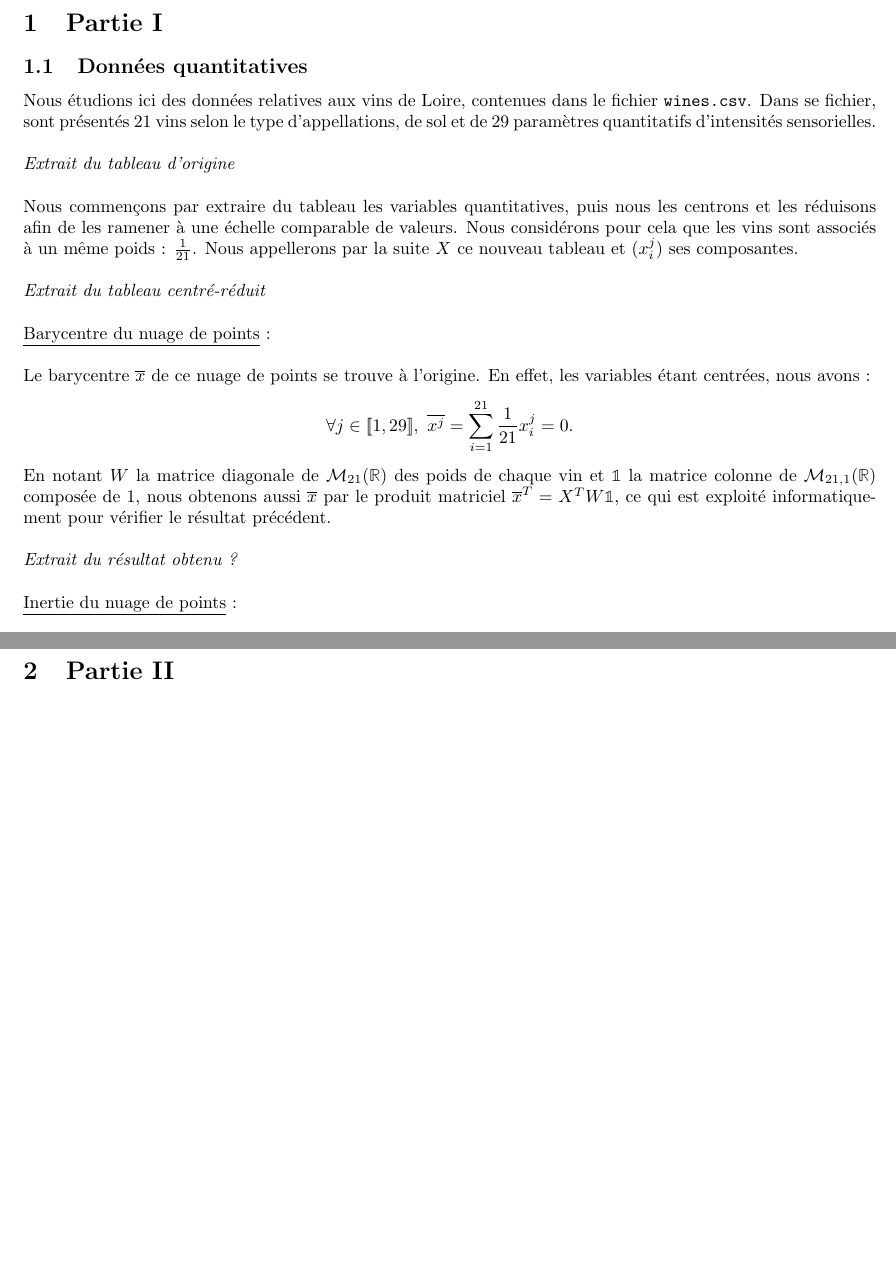
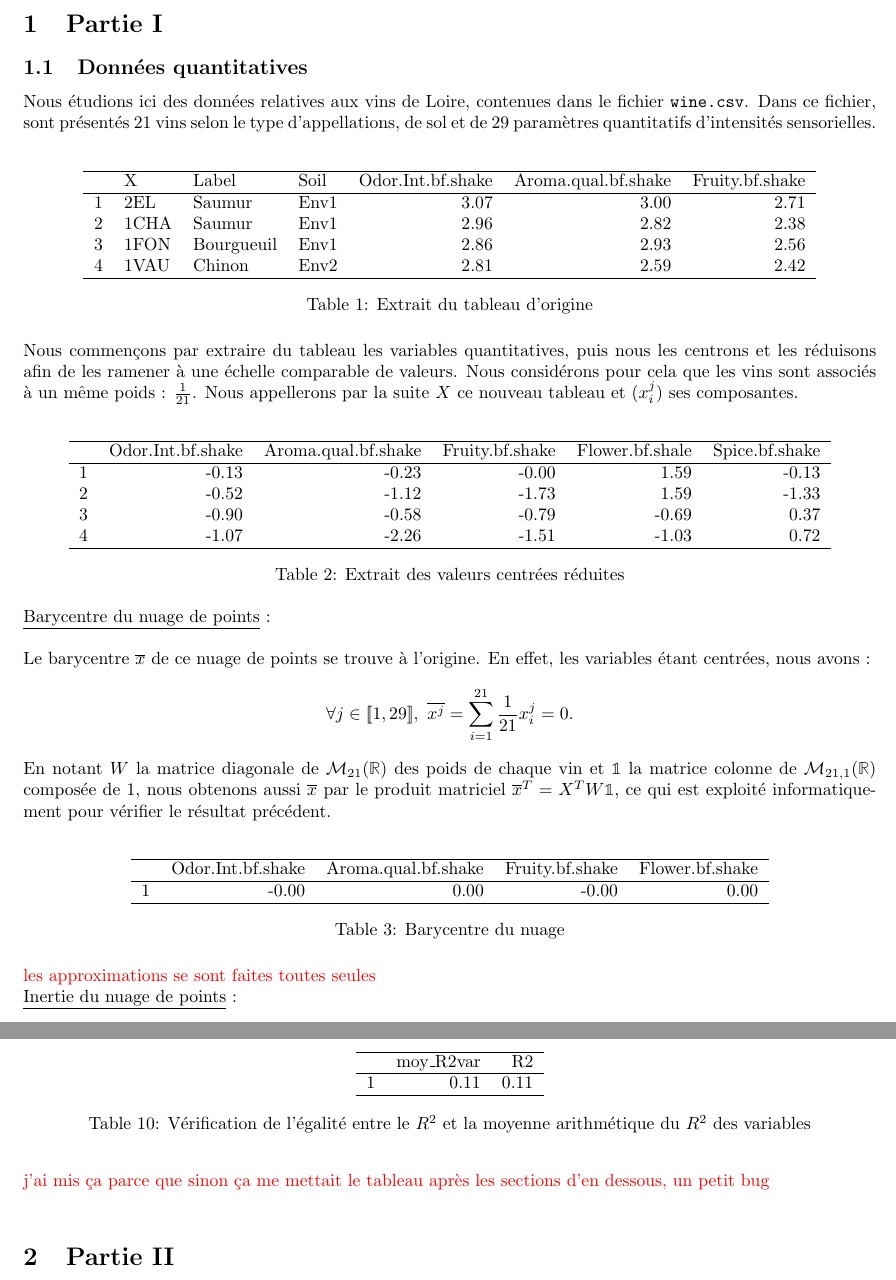
Before and after one commit to guibouland/ADM, a LaTeX document (TP1.tex): two parts of pages 1 and 3 of 3 before the commit and two parts of pages 1 and 4 of 4 after it, joined at a grey line, cut so that both start at the same text, the shorter picture padded with empty space. Compiled offline with LaTeX, dvips and Ghostscript.

Commit message:
Ajout tableaux et corrections

```diff
--- a/TP1.tex
+++ b/TP1.tex
@@ -52,14 +52,40 @@
 
 \section{Partie I}
 \subsection{Données quantitatives}
-Nous étudions ici des données relatives aux vins de Loire, contenues dans le fichier \texttt{wines.csv}. Dans se fichier, sont présentés 21 vins selon le type d'appellations, de sol et de 29 paramètres quantitatifs d'intensités sensorielles. \\
+Nous étudions ici des données relatives aux vins de Loire, contenues dans le fichier \texttt{wine.csv}. Dans ce fichier, sont présentés 21 vins selon le type d'appellations, de sol et de 29 paramètres quantitatifs d'intensités sensorielles. \\
 
-\textit{Extrait du tableau d'origine}\\
+\begin{table}[ht]
+	\centering
+	\begin{tabular}{rlllrrr}
+		\hline
+		& X & Label & Soil & Odor.Int.bf.shake & Aroma.qual.bf.shake & Fruity.bf.shake \\
+		\hline
+		1 & 2EL  & Saumur & Env1 & 3.07 & 3.00 & 2.71 \\
+		2 & 1CHA & Saumur & Env1 & 2.96 & 2.82 & 2.38 \\
+		3 & 1FON & Bourgueuil & Env1 & 2.86 & 2.93 & 2.56 \\
+		4 & 1VAU & Chinon & Env2 & 2.81 & 2.59 & 2.42 \\
+		\hline
+	\end{tabular}
+	\caption{Extrait du tableau d'origine}
+\end{table}
 
 Nous commençons par extraire du tableau les variables quantitatives, puis nous les centrons et les réduisons afin de les ramener à une échelle comparable de valeurs. Nous considérons pour cela que les vins sont associés à un même poids : $\frac 1{21}$.
 Nous appellerons par la suite $X$ ce nouveau tableau et $(x_i^j)$ ses composantes.\\
 
-\textit{Extrait du tableau centré-réduit}\\
+\begin{table}[ht]
+	\centering
+	\begin{tabular}{rrrrrr}
+		\hline
+		& Odor.Int.bf.shake & Aroma.qual.bf.shake & Fruity.bf.shake & Flower.bf.shale & Spice.bf.shake \\
+		\hline
+		1 & -0.13 & -0.23 & -0.00 & 1.59 & -0.13 \\
+		2 & -0.52 & -1.12 & -1.73 & 1.59 & -1.33 \\
+		3 & -0.90 & -0.58 & -0.79 & -0.69 & 0.37 \\
+		4 & -1.07 & -2.26 & -1.51 & -1.03 & 0.72 \\
+		\hline
+	\end{tabular}
+	\caption{Extrait des valeurs centrées réduites}
+\end{table}
 
 \underline{Barycentre du nuage de points} :\\
 
@@ -67,8 +93,18 @@ Le barycentre $\overline{x}$ de ce nuage de points se trouve à l'origine. En ef
 
 En notant $W$ la matrice diagonale de $\mathcal M_{21}(\R)$ des poids de chaque vin et $\mathbb 1$ la matrice colonne de $\mathcal  M_{21,1}(\R)$ composée de 1, nous obtenons aussi $\overline x$ par le produit matriciel $\overline x^T=X^TW\mathbb 1$, ce qui est exploité informatiquement pour vérifier le résultat précédent.\\
 
-\textit{Extrait du résultat obtenu ?} \\
-
+\begin{table}[ht]
+	\centering
+	\begin{tabular}{rrrrr}
+	\hline
+	& Odor.Int.bf.shake & Aroma.qual.bf.shake & Fruity.bf.shake & Flower.bf.shake  \\
+	\hline
+	1 & -0.00 & 0.00 & -0.00 & 0.00  \\
+	\hline
+	\end{tabular}
+	\caption{Barycentre du nuage}
+\end{table}
+{\red les approximations se sont faites toutes seules}\\
 \underline{Inertie du nuage de points} :\\
 
 Considérant la métrique canonique $I$ sur $\R^{29}$, nous obtenons l'inertie du nuage de points :
@@ -128,9 +234,20 @@ $$\begin{array}{ll}
    &=\dfrac 1{29}\dsum{j=1}{29}\dsum{k=1}3W^k(\overline{x^j}^k)^2\\
    &=\dfrac 1{29}\dsum{j=1}{29}(R^2)^j
   \end{array}$$
-ce que nous vérifions aussi informatiquement.
-
-
+Ce que nous vérifions aussi informatiquement.
+\begin{table}[ht]
+	\centering
+	\begin{tabular}{rrr}
+		\hline
+		& moy\_R2var & R2 \\
+		\hline
+		1 & 0.11 & 0.11 \\
+		\hline
+	\end{tabular}
+	\caption{Vérification de l'égalité entre le $R^2$ et la moyenne arithmétique du $R^2$ des variables}
+\end{table}
+\newpage
+{\red j'ai mis ça parce que sinon ça me mettait le tableau après les sections d'en dessous, un petit bug}\\
 
 \section{Partie II}
 \section{Annexe}
```
Also changed, not shown: TP1.tex (82 more changed lines).
